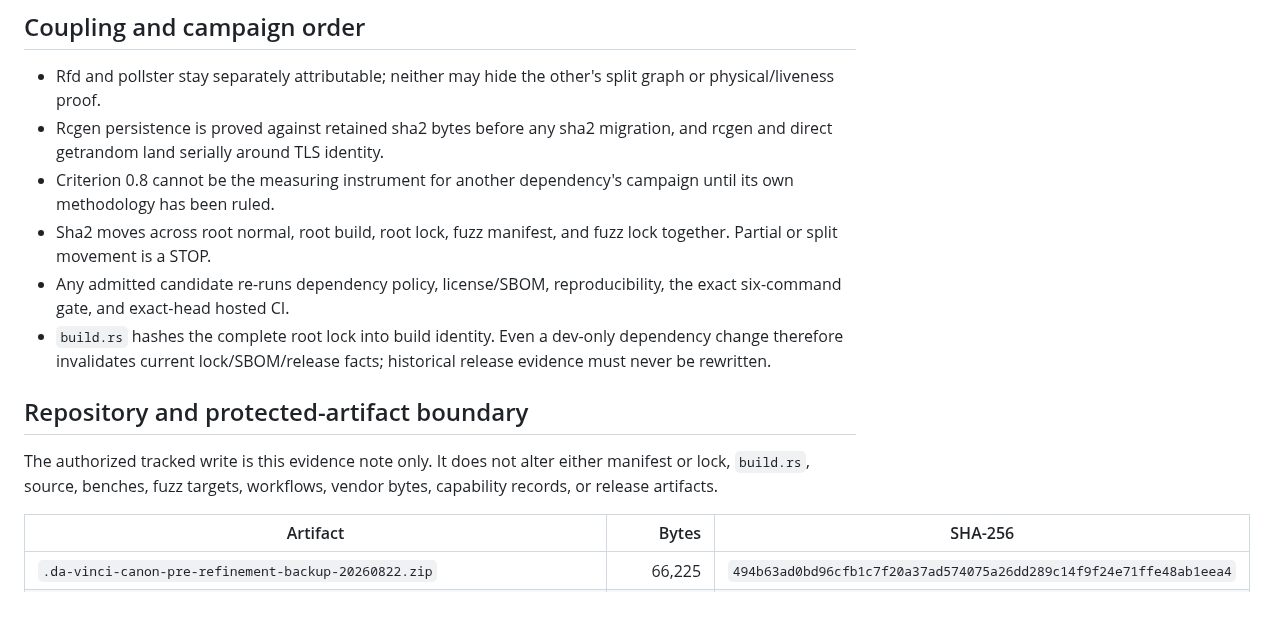
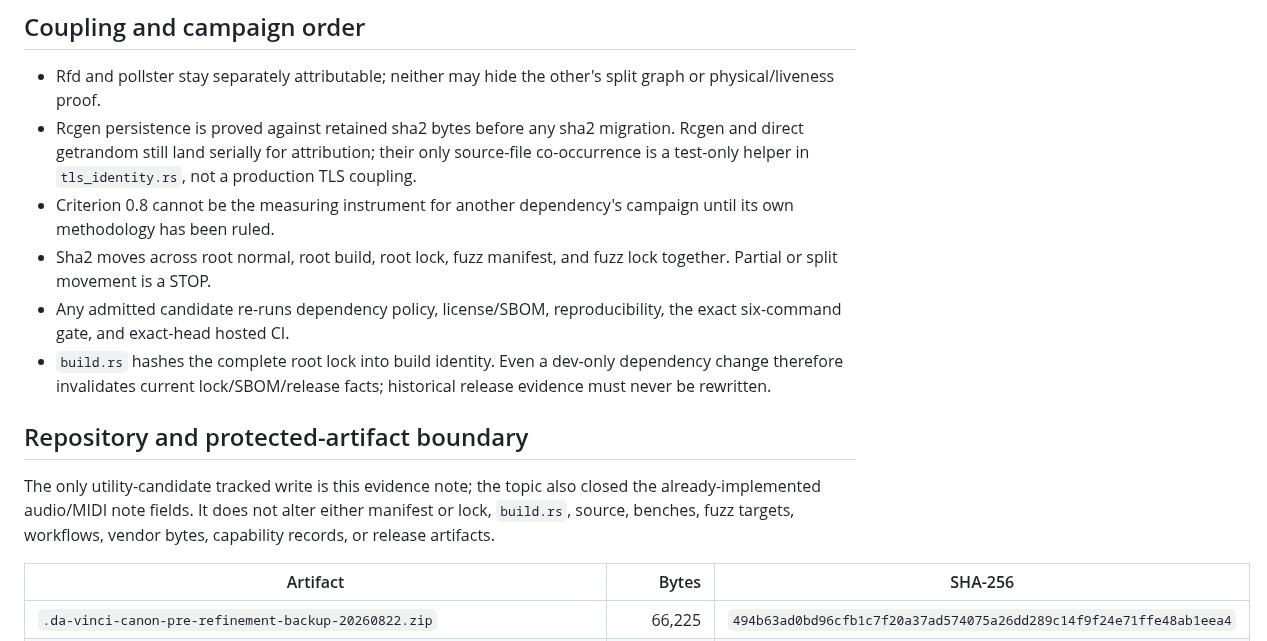
Before and after one commit to Spacejunk-io/collide-o-scope, a Markdown page: docs/evidence/maintenance-dialog-tls-devtools-utilities-stop-note.md, the part around one of its changes. Rendered like a GitHub page; blank space fills up the shorter version.

```diff
--- a/docs/evidence/maintenance-dialog-tls-devtools-utilities-stop-note.md
+++ b/docs/evidence/maintenance-dialog-tls-devtools-utilities-stop-note.md
@@ -168,7 +171,9 @@ own changed hash and derived build identity must be re-ledgered honestly.
 - Rfd and pollster stay separately attributable; neither may hide the other's
   split graph or physical/liveness proof.
 - Rcgen persistence is proved against retained sha2 bytes before any sha2
-  migration, and rcgen and direct getrandom land serially around TLS identity.
+  migration. Rcgen and direct getrandom still land serially for attribution;
+  their only source-file co-occurrence is a test-only helper in
+  `tls_identity.rs`, not a production TLS coupling.
 - Criterion 0.8 cannot be the measuring instrument for another dependency's
   campaign until its own methodology has been ruled.
 - Sha2 moves across root normal, root build, root lock, fuzz manifest, and fuzz
@@ -181,9 +186,10 @@ own changed hash and derived build identity must be re-ledgered honestly.
 
 ## Repository and protected-artifact boundary
 
-The authorized tracked write is this evidence note only. It does not alter
-either manifest or lock, `build.rs`, source, benches, fuzz targets, workflows,
-vendor bytes, capability records, or release artifacts.
+The only utility-candidate tracked write is this evidence note; the topic also
+closed the already-implemented audio/MIDI note fields. It does not alter either
+manifest or lock, `build.rs`, source, benches, fuzz targets, workflows, vendor
+bytes, capability records, or release artifacts.
 
 | Artifact | Bytes | SHA-256 |
 | --- | ---: | --- |
```
Also changed, not shown: other parts of docs/evidence/maintenance-dialog-tls-devtools-utilities-stop-note.md (+22 -12 lines), docs/evidence/v1.9.0-perfection-release-receipt.md (+2 -1 lines).
